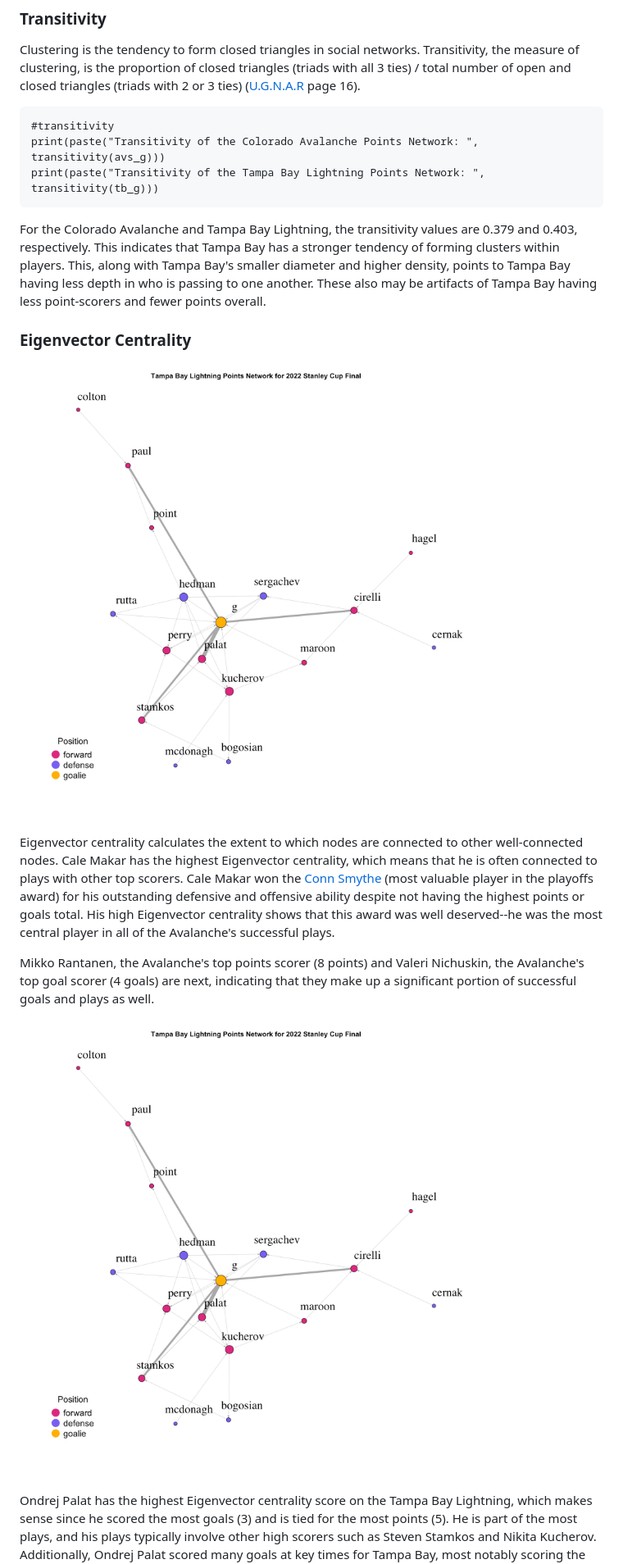
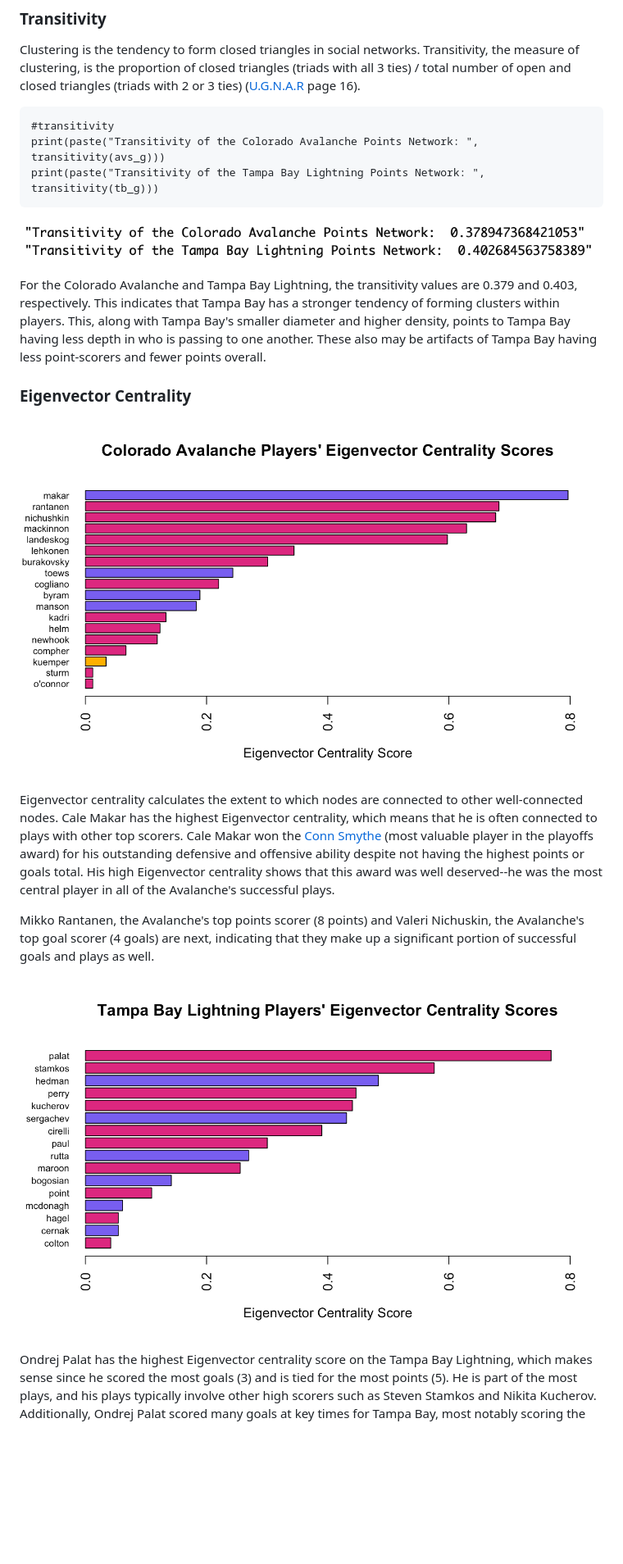
Before and after one commit to annacoolest/hockey-network-analysis, a Markdown page: README.md, the part around one of its changes. Shown at 82% size. GitHub-like rendering; blank space fills up the shorter version.

````diff
--- a/README.md
+++ b/README.md
@@ -174,19 +178,20 @@ Clustering is the tendency to form closed triangles in social networks. Transiti
 print(paste("Transitivity of the Colorado Avalanche Points Network: ", transitivity(avs_g)))
 print(paste("Transitivity of the Tampa Bay Lightning Points Network: ", transitivity(tb_g)))
 ```
+![The transitivity in each network (specified below).](transitivity.png)
 
 For the Colorado Avalanche and Tampa Bay Lightning, the transitivity values are 0.379 and 0.403, respectively. This indicates that Tampa Bay has a stronger tendency of forming clusters within players. This, along with Tampa Bay's smaller diameter and higher density, points to Tampa Bay having less depth in who is passing to one another. These also may be artifacts of Tampa Bay having less point-scorers and fewer points overall.
 
 
 ### Eigenvector Centrality
 
-![Colorado Avalanche Players' Eigenvector Centrality Scores, sorted from highest to lowest.](tb_points.png)
+![Colorado Avalanche Players' Eigenvector Centrality Scores, sorted from highest to lowest.](avs_eig_cen.png)
 
 Eigenvector centrality calculates the extent to which nodes are connected to other well-connected nodes. Cale Makar has the highest Eigenvector centrality, which means that he is often connected to plays with other top scorers. Cale Makar won the [Conn Smythe](https://www.nhlpa.com/news/2-31722/avalanche-d-man-cale-makar-wins-conn-smythe-as-playoff-mvp) (most valuable player in the playoffs award) for his outstanding defensive and offensive ability despite not having the highest points or goals total. His high Eigenvector centrality shows that this award was well deserved--he was the most central player in all of the Avalanche's successful plays.
 
 Mikko Rantanen, the Avalanche's top points scorer (8 points) and Valeri Nichuskin, the Avalanche's top goal scorer (4 goals) are next, indicating that they make up a significant portion of successful goals and plays as well.
 
-![Tampa Bay Lightning Players' Eigenvector Centrality Scores, sorted from highest to lowest.](tb_points.png)
+![Tampa Bay Lightning Players' Eigenvector Centrality Scores, sorted from highest to lowest.](tb_eig_cen.png)
 
 
 Ondrej Palat has the highest Eigenvector centrality score on the Tampa Bay Lightning, which makes sense since he scored the most goals (3) and is tied for the most points (5). He is part of the most plays, and his plays typically involve other high scorers such as Steven Stamkos and Nikita Kucherov. Additionally, Ondrej Palat scored many goals at key times for Tampa Bay, most notably scoring the [game-winning goal](https://www.nytimes.com/athletic/3489675/2022/06/25/2022-stanley-cup-final-ondrej-palats-late-goal-lifts-lightning-to-game-5-win/) in Game 5 to stave off Tampa Bay's elimination.
````
Also changed, not shown: other parts of README.md (+9 -5 lines).
